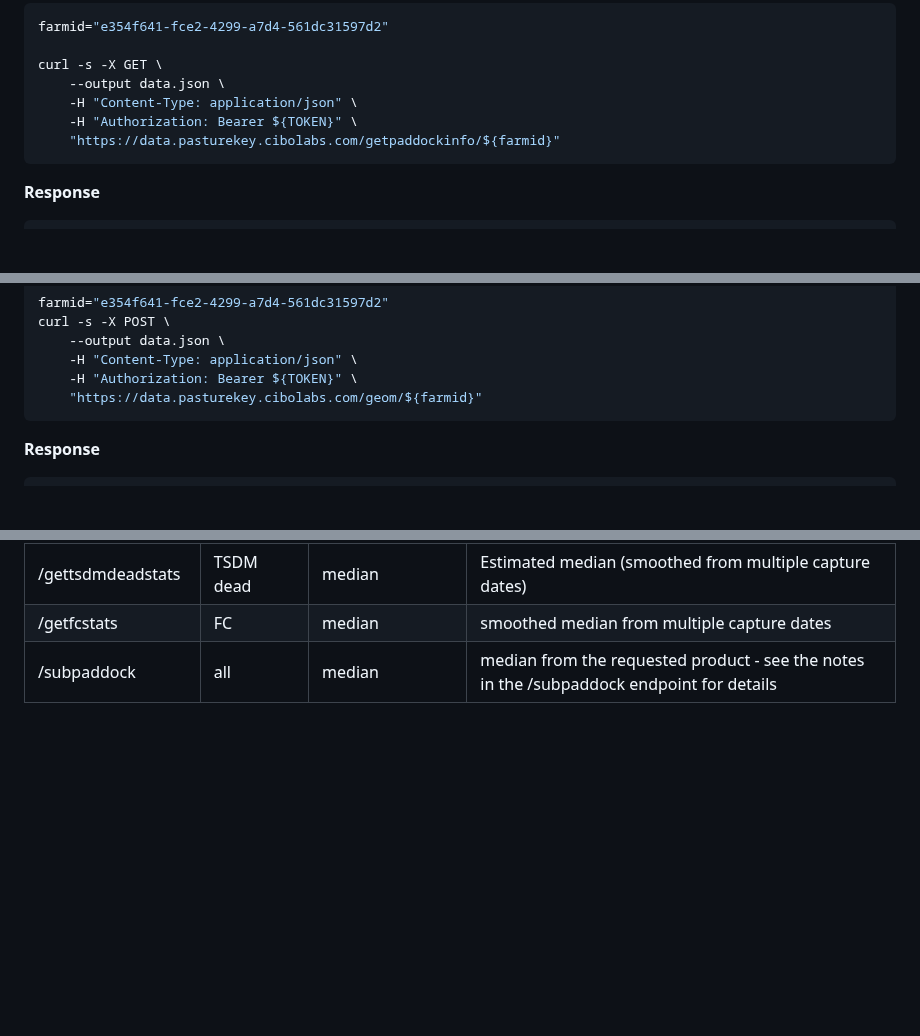
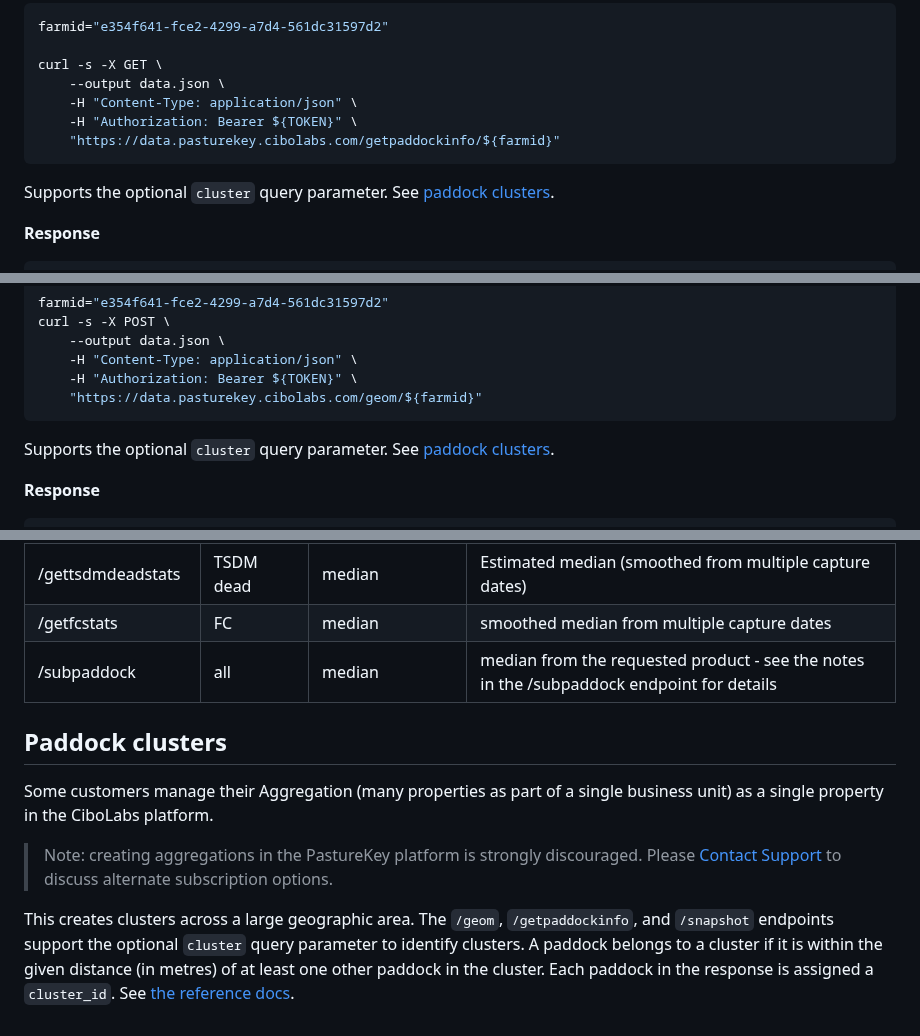
Before and after one commit to cibolabs/api-docs, a Markdown page: pasturekey.md, 3 parts joined by grey strips. GitHub-like rendering; blank space fills up the shorter version.

Commit message:
Add docs for optional cluster query param in pasturekey.md.

````diff
--- a/pasturekey.md
+++ b/pasturekey.md
@@ -313,6 +314,9 @@ curl -s -X GET \
     "https://data.pasturekey.cibolabs.com/getpaddockinfo/${farmid}"
 ```
 
+Supports the optional `cluster` query parameter.
+See [paddock clusters](#paddock-clusters).
+
 **Response**
 
 ```json
@@ -352,6 +356,9 @@ curl -s -X POST \
     -H "Authorization: Bearer ${TOKEN}" \
     "https://data.pasturekey.cibolabs.com/geom/${farmid}"
 ```
+
+Supports the optional `cluster` query parameter.
+See [paddock clusters](#paddock-clusters).
 
 **Response**
 
@@ -2259,3 +2269,20 @@ endpoint  | measure    | attribute | method
 /gettsdmdeadstats  | TSDM dead  | median | Estimated median (smoothed from multiple capture dates)
 /getfcstats | FC       | median    | smoothed median from multiple capture dates
 /subpaddock | all      | median    | median from the requested product - see the notes in the /subpaddock endpoint for details
+
+## Paddock clusters
+
+Some customers manage their Aggregation (many properties as part of a single
+business unit) as a single property in the CiboLabs platform.
+
+> Note: creating aggregations in the PastureKey platform is strongly discouraged.
+> Please [Contact Support](mailto:support@cibolabs.com.au) to discuss alternate
+> subscription options.
+
+This creates clusters across a large geographic area.
+The `/geom`, `/getpaddockinfo`, and `/snapshot` endpoints support the optional
+`cluster` query parameter to identify clusters.
+A paddock belongs to a cluster if it is within the given distance (in metres)
+of at least one other paddock in the cluster. Each paddock in the response
+is assigned a `cluster_id`.
+See [the reference docs](https://data.pasturekey.cibolabs.com/swagger).
````
Also changed, not shown: other parts of pasturekey.md (+5 -1 lines).
